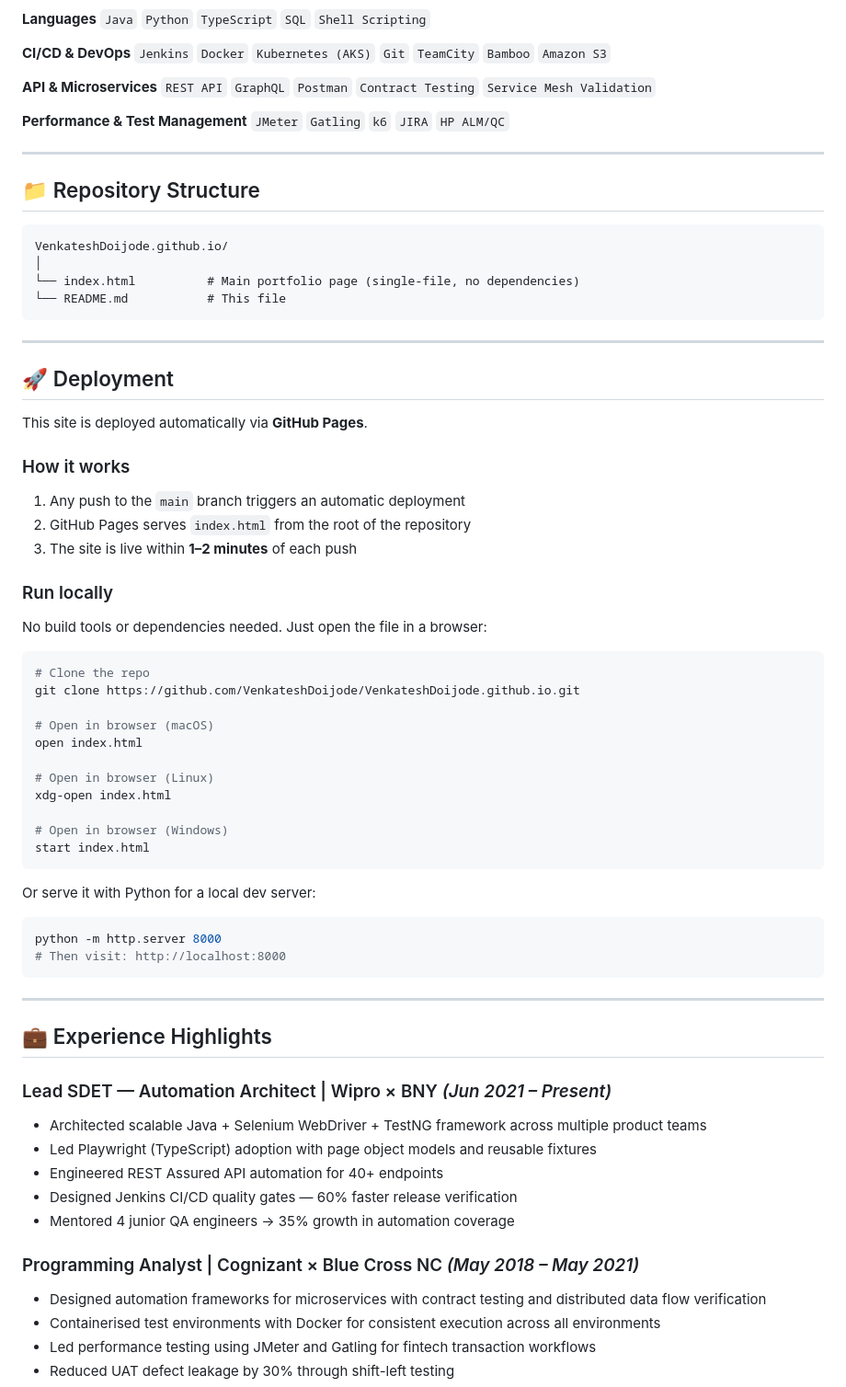
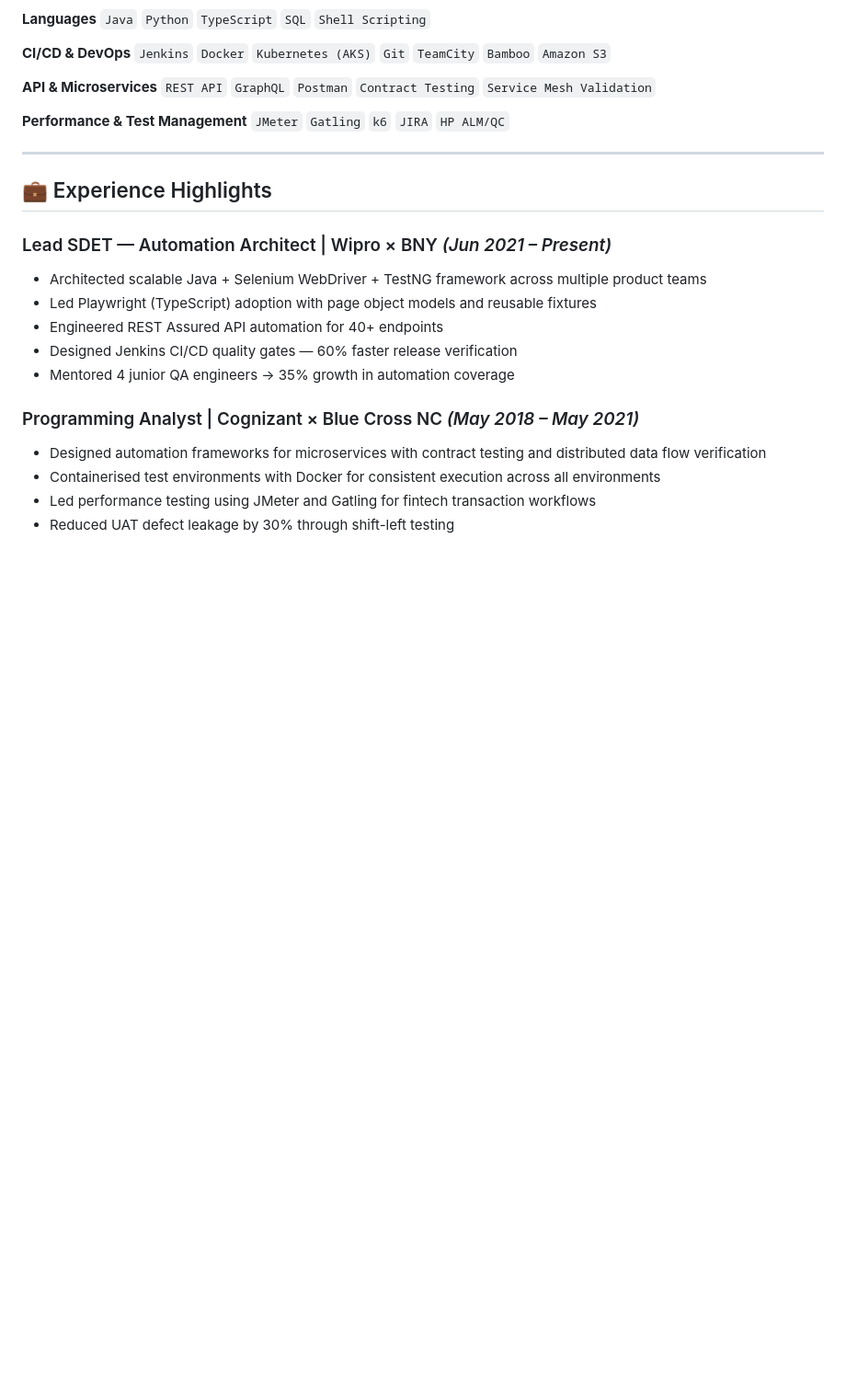
Before and after one commit to VenkateshDoijode/VenkateshDoijode.github.io, a Markdown page: README.md, the part around the change. Shown at 92% size. Rendered like a GitHub page; blank space fills up the shorter version.

Commit message:
Update README to remove unnecessary sections
Removed repository structure and deployment sections from README.

````diff
--- a/README.md
+++ b/README.md
@@ -59,54 +59,6 @@
 
 ---
 
-## 📁 Repository Structure
-
-```
-VenkateshDoijode.github.io/
-│
-└── index.html          # Main portfolio page (single-file, no dependencies)
-└── README.md           # This file
-```
-
----
-
-## 🚀 Deployment
-
-This site is deployed automatically via **GitHub Pages**.
-
-### How it works
-
-1. Any push to the `main` branch triggers an automatic deployment
-2. GitHub Pages serves `index.html` from the root of the repository
-3. The site is live within **1–2 minutes** of each push
-
-### Run locally
-
-No build tools or dependencies needed. Just open the file in a browser:
-
-```bash
-# Clone the repo
-git clone https://github.com/VenkateshDoijode/VenkateshDoijode.github.io.git
-
-# Open in browser (macOS)
-open index.html
-
-# Open in browser (Linux)
-xdg-open index.html
-
-# Open in browser (Windows)
-start index.html
-```
-
-Or serve it with Python for a local dev server:
-
-```bash
-python -m http.server 8000
-# Then visit: http://localhost:8000
-```
-
----
-
 ## 💼 Experience Highlights
 
 ### Lead SDET — Automation Architect | Wipro × BNY *(Jun 2021 – Present)*
````
